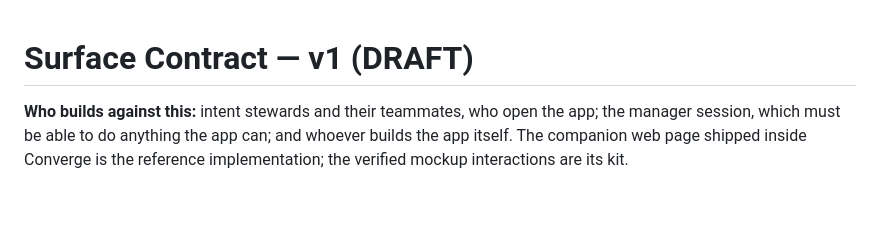
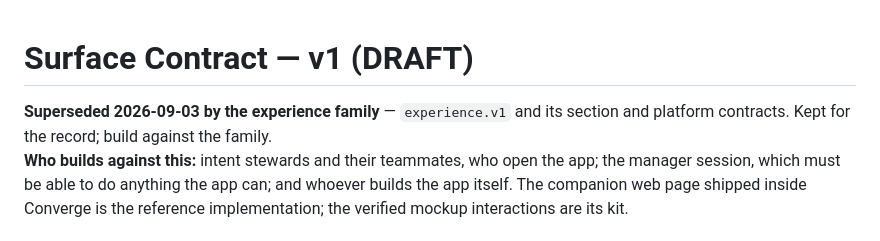
Before and after one commit to microsoft/amplifier-bundle-converge, a Markdown page: contracts/surface.v1.md, the part around the change. Rendered like a GitHub page; blank space fills up the shorter version.

Commit message:
surface.v1: dated superseded banner pointing at the experience family
One line, replacing the blank line after the H1 so line 3 still carries
'Who builds against this' (documents.v1 clause 3, checked by the kit).
Nothing else in the file changes.

```diff
--- a/contracts/surface.v1.md
+++ b/contracts/surface.v1.md
@@ -1,5 +1,5 @@
 # Surface Contract — v1 (DRAFT)
-
+**Superseded 2026-09-03 by the experience family** — `experience.v1` and its section and platform contracts. Kept for the record; build against the family.
 **Who builds against this:** intent stewards and their teammates, who open the
 app; the manager session, which must be able to do anything the app can; and
 whoever builds the app itself. The companion web page shipped inside Converge
```
